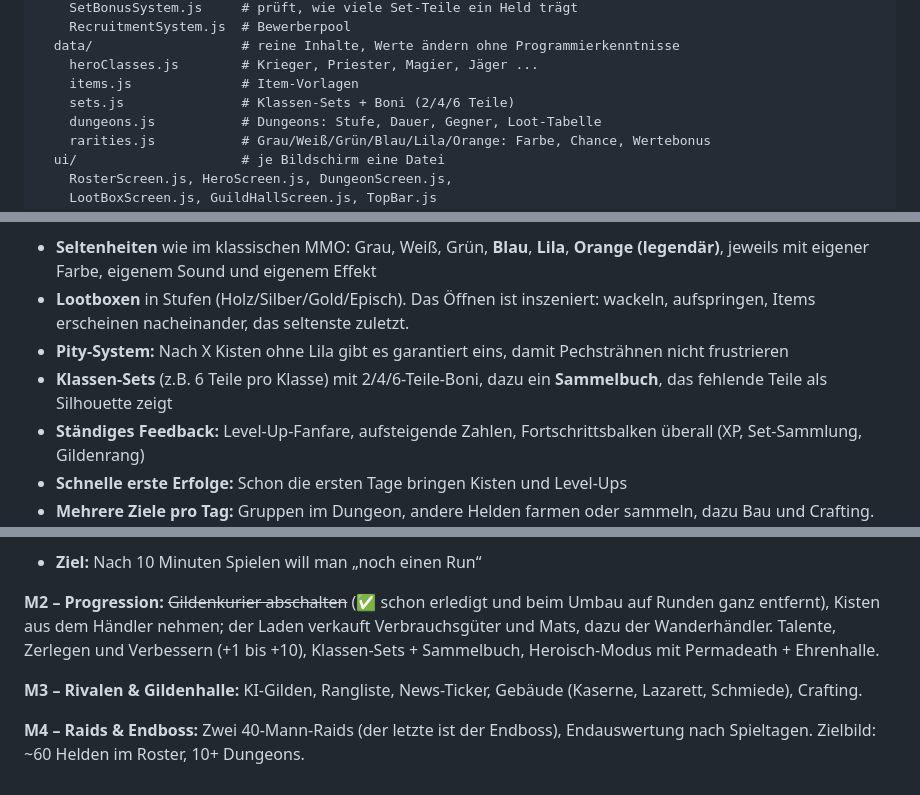
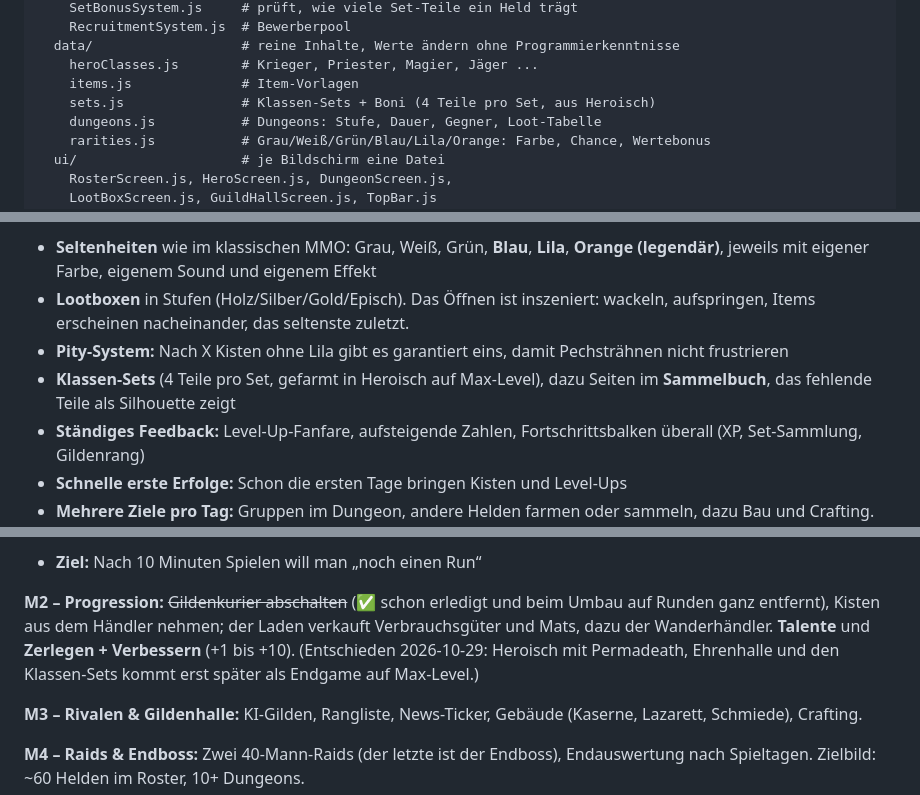
Before and after one commit to salsaheaven/gildenmanager, a Markdown page: PLAN.md, 3 parts joined by grey strips. GitHub-like rendering.

```diff
--- a/PLAN.md
+++ b/PLAN.md
@@ -40,7 +40,7 @@ src/
   data/                   # reine Inhalte, Werte ändern ohne Programmierkenntnisse
     heroClasses.js        # Krieger, Priester, Magier, Jäger ...
     items.js              # Item-Vorlagen
-    sets.js               # Klassen-Sets + Boni (2/4/6 Teile)
+    sets.js               # Klassen-Sets + Boni (4 Teile pro Set, aus Heroisch)
     dungeons.js           # Dungeons: Stufe, Dauer, Gegner, Loot-Tabelle
     rarities.js           # Grau/Weiß/Grün/Blau/Lila/Orange: Farbe, Chance, Wertebonus
   ui/                     # je Bildschirm eine Datei
@@ -60,7 +60,7 @@ src/
 - **Seltenheiten** wie im klassischen MMO: Grau, Weiß, Grün, **Blau**, **Lila**, **Orange (legendär)**, jeweils mit eigener Farbe, eigenem Sound und eigenem Effekt
 - **Lootboxen** in Stufen (Holz/Silber/Gold/Episch). Das Öffnen ist inszeniert: wackeln, aufspringen, Items erscheinen nacheinander, das seltenste zuletzt.
 - **Pity-System:** Nach X Kisten ohne Lila gibt es garantiert eins, damit Pechsträhnen nicht frustrieren
-- **Klassen-Sets** (z.B. 6 Teile pro Klasse) mit 2/4/6-Teile-Boni, dazu ein **Sammelbuch**, das fehlende Teile als Silhouette zeigt
+- **Klassen-Sets** (4 Teile pro Set, gefarmt in Heroisch auf Max-Level), dazu Seiten im **Sammelbuch**, das fehlende Teile als Silhouette zeigt
 - **Ständiges Feedback:** Level-Up-Fanfare, aufsteigende Zahlen, Fortschrittsbalken überall (XP, Set-Sammlung, Gildenrang)
 - **Schnelle erste Erfolge:** Schon die ersten Tage bringen Kisten und Level-Ups
 - **Mehrere Ziele pro Tag:** Gruppen im Dungeon, andere Helden farmen oder sammeln, dazu Bau und Crafting. Der Tagesabschluss bringt alles auf einmal.
@@ -109,7 +109,7 @@ In kleinen, jeweils online testbaren Schritten:
 
 - **Ziel:** Nach 10 Minuten Spielen will man „noch einen Run“
 
-**M2 – Progression:** ~~Gildenkurier abschalten~~ (✅ schon erledigt und beim Umbau auf Runden ganz entfernt), Kisten aus dem Händler nehmen; der Laden verkauft Verbrauchsgüter und Mats, dazu der Wanderhändler. Talente, Zerlegen und Verbessern (+1 bis +10), Klassen-Sets + Sammelbuch, Heroisch-Modus mit Permadeath + Ehrenhalle.
+**M2 – Progression:** ~~Gildenkurier abschalten~~ (✅ schon erledigt und beim Umbau auf Runden ganz entfernt), Kisten aus dem Händler nehmen; der Laden verkauft Verbrauchsgüter und Mats, dazu der Wanderhändler. **Talente** und **Zerlegen + Verbessern** (+1 bis +10). (Entschieden 2026-10-29: Heroisch mit Permadeath, Ehrenhalle und den Klassen-Sets kommt erst später als Endgame auf Max-Level.)
 
 **M3 – Rivalen & Gildenhalle:** KI-Gilden, Rangliste, News-Ticker, Gebäude (Kaserne, Lazarett, Schmiede), Crafting.
 
```
Also changed, not shown: KONZEPT.md (+3 -2 lines).
